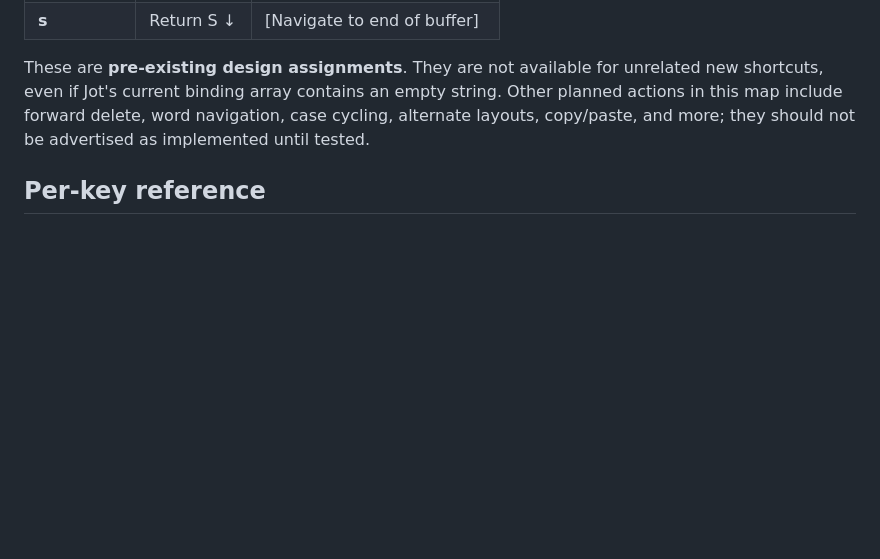
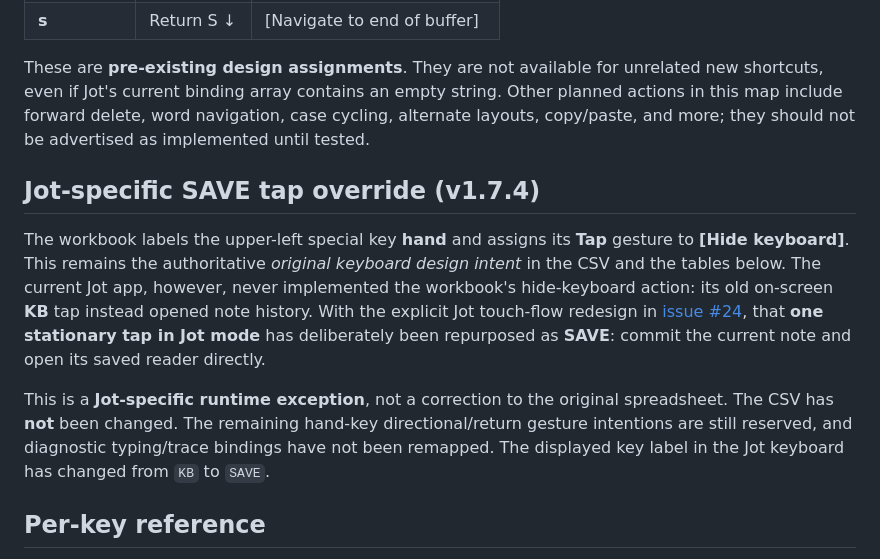
Before and after one commit to MajorMajorMajorMajor/pebble-jot, a Markdown page: docs/gesture-map.md, the part around the change. Rendered like a GitHub page; blank space fills up the shorter version.

Commit message:
docs(gesture): record intentional Jot SAVE exception without altering original workbook

```diff
--- a/docs/gesture-map.md
+++ b/docs/gesture-map.md
@@ -26,6 +26,24 @@ This is a readable transcription of the **English-LH** worksheet in the original
 | **s** | Return S ↓ | [Navigate to end of buffer] |
 
 These are **pre-existing design assignments**. They are not available for unrelated new shortcuts, even if Jot's current binding array contains an empty string. Other planned actions in this map include forward delete, word navigation, case cycling, alternate layouts, copy/paste, and more; they should not be advertised as implemented until tested.
+
+## Jot-specific SAVE tap override (v1.7.4)
+
+The workbook labels the upper-left special key **hand** and assigns its
+**Tap** gesture to **[Hide keyboard]**. This remains the authoritative
+*original keyboard design intent* in the CSV and the tables below.
+The current Jot app, however, never implemented the workbook's
+hide-keyboard action: its old on-screen **KB** tap instead opened note
+history. With the explicit Jot touch-flow redesign in
+[issue #24](https://github.com/MajorMajorMajorMajor/pebble-jot/issues/24),
+that **one stationary tap in Jot mode** has deliberately been repurposed
+as **SAVE**: commit the current note and open its saved reader directly.
+
+This is a **Jot-specific runtime exception**, not a correction to the
+original spreadsheet. The CSV has **not** been changed. The remaining
+hand-key directional/return gesture intentions are still reserved, and
+diagnostic typing/trace bindings have not been remapped. The displayed
+key label in the Jot keyboard has changed from `KB` to `SAVE`.
 
 ## Per-key reference
 
```
